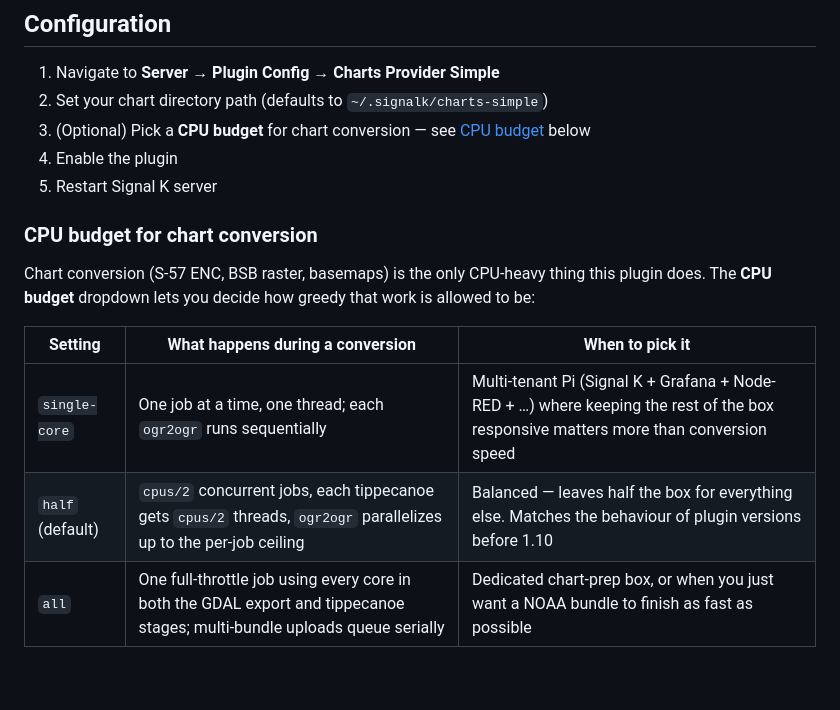
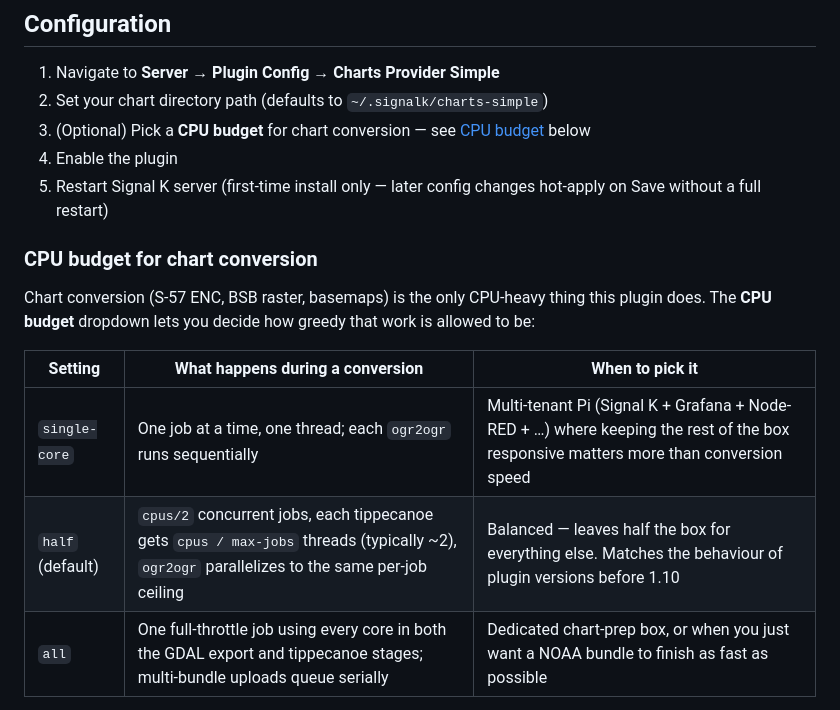
Before and after one commit to dirkwa/signalk-charts-provider-simple, a Markdown page: README.md, the part around the change. GitHub-like rendering; blank space fills up the shorter version.

Commit message:
docs: fix half-preset thread description and clarify restart-once
CodeRabbit caught two README issues:

- The 'half' row claimed each tippecanoe gets cpus/2 threads; the
  actual math from resolveBudget() is cpus / max-jobs which works
  out to ~2 threads/job regardless of host size (since max-jobs is
  cpus/2). Re-word to match the implementation.

- Step 5 said 'Restart Signal K server' while the CPU-budget
  paragraph said no server restart is needed. Both are correct in
  their own context (server restart is needed once at first install,
  later config changes hot-apply via plugin reload). Add a
  parenthetical to step 5 to make that distinction explicit.

```diff
--- a/README.md
+++ b/README.md
@@ -36,7 +36,7 @@ npm install signalk-charts-provider-simple
 2. Set your chart directory path (defaults to `~/.signalk/charts-simple`)
 3. (Optional) Pick a **CPU budget** for chart conversion — see [CPU budget](#cpu-budget-for-chart-conversion) below
 4. Enable the plugin
-5. Restart Signal K server
+5. Restart Signal K server (first-time install only — later config changes hot-apply on Save without a full restart)
 
 ### CPU budget for chart conversion
 
@@ -45,7 +45,7 @@ Chart conversion (S-57 ENC, BSB raster, basemaps) is the only CPU-heavy thing th
 | Setting | What happens during a conversion | When to pick it |
 |---|---|---|
 | `single-core` | One job at a time, one thread; each `ogr2ogr` runs sequentially | Multi-tenant Pi (Signal K + Grafana + Node-RED + …) where keeping the rest of the box responsive matters more than conversion speed |
-| `half` (default) | `cpus/2` concurrent jobs, each tippecanoe gets `cpus/2` threads, `ogr2ogr` parallelizes up to the per-job ceiling | Balanced — leaves half the box for everything else. Matches the behaviour of plugin versions before 1.10 |
+| `half` (default) | `cpus/2` concurrent jobs, each tippecanoe gets `cpus / max-jobs` threads (typically ~2), `ogr2ogr` parallelizes to the same per-job ceiling | Balanced — leaves half the box for everything else. Matches the behaviour of plugin versions before 1.10 |
 | `all` | One full-throttle job using every core in both the GDAL export and tippecanoe stages; multi-bundle uploads queue serially | Dedicated chart-prep box, or when you just want a NOAA bundle to finish as fast as possible |
 
 The setting hot-applies — change it in the plugin config and Signal K will restart the plugin automatically; no server restart needed. In-flight conversions keep their already-spawned threads; the next conversion picks up the new budget.
```
